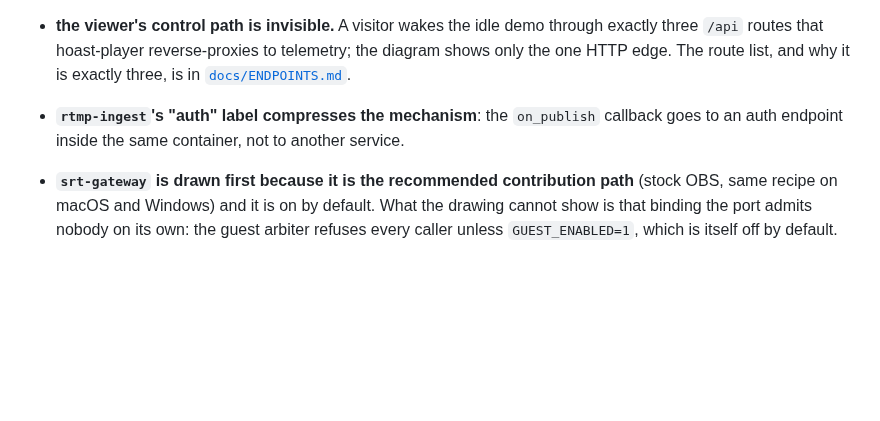
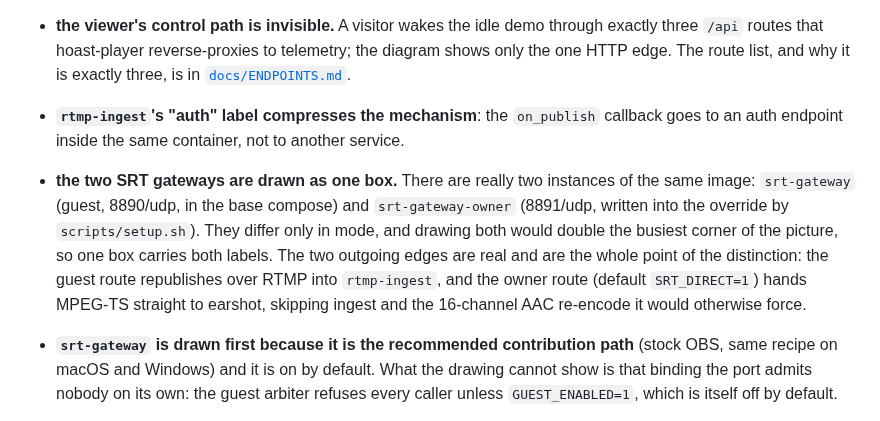
Before and after one commit to mormegil6/ambisonic-box, a Markdown page: docs/architecture/README.md, the part around the change. Drawn GitHub-style; blank space fills up the shorter version.

```diff
--- a/docs/architecture/README.md
+++ b/docs/architecture/README.md
@@ -11,6 +11,7 @@ The diagram draws the data path and compresses everything else. The omissions ar
 - **telemetry is not only a sink.** Undrawn control and output edges: it starts and stops `loop-source` for on-demand idling (a Docker-socket action, which is why the socket mount is read-write), writes the curated public `status.json` into the `status-public` volume that hoast-player serves, and sends Telegram alerts.
 - **the viewer's control path is invisible.** A visitor wakes the idle demo through exactly three `/api` routes that hoast-player reverse-proxies to telemetry; the diagram shows only the one HTTP edge. The route list, and why it is exactly three, is in [`docs/ENDPOINTS.md`](../ENDPOINTS.md).
 - **`rtmp-ingest`'s "auth" label compresses the mechanism**: the `on_publish` callback goes to an auth endpoint inside the same container, not to another service.
+- **the two SRT gateways are drawn as one box.** There are really two instances of the same image: `srt-gateway` (guest, 8890/udp, in the base compose) and `srt-gateway-owner` (8891/udp, written into the override by `scripts/setup.sh`). They differ only in mode, and drawing both would double the busiest corner of the picture, so one box carries both labels. The two outgoing edges are real and are the whole point of the distinction: the guest route republishes over RTMP into `rtmp-ingest`, and the owner route (default `SRT_DIRECT=1`) hands MPEG-TS straight to earshot, skipping ingest and the 16-channel AAC re-encode it would otherwise force.
 - **`srt-gateway` is drawn first because it is the recommended contribution path** (stock OBS, same recipe on macOS and Windows) and it is on by default. What the drawing cannot show is that binding the port admits nobody on its own: the guest arbiter refuses every caller unless `GUEST_ENABLED=1`, which is itself off by default.
 - **the guest arbitration behind that gateway is invisible here.** The drawn edge into `rtmp-ingest` hides the whole session lifecycle the SRT route inherits by republishing into the existing `guest` application: single-slot admission, session cap, cooldown, reconnect grace, IP bans and the dashboard kill. See the guest section of the top-level `README.md`.
 - **only the `dash-output` volume is drawn**; `telemetry-data` (private dashboard history) and `status-public` (public status JSON) exist but carry no arrows here.
```
Also changed, not shown: docs/architecture/architecture.png, 4 other files.
